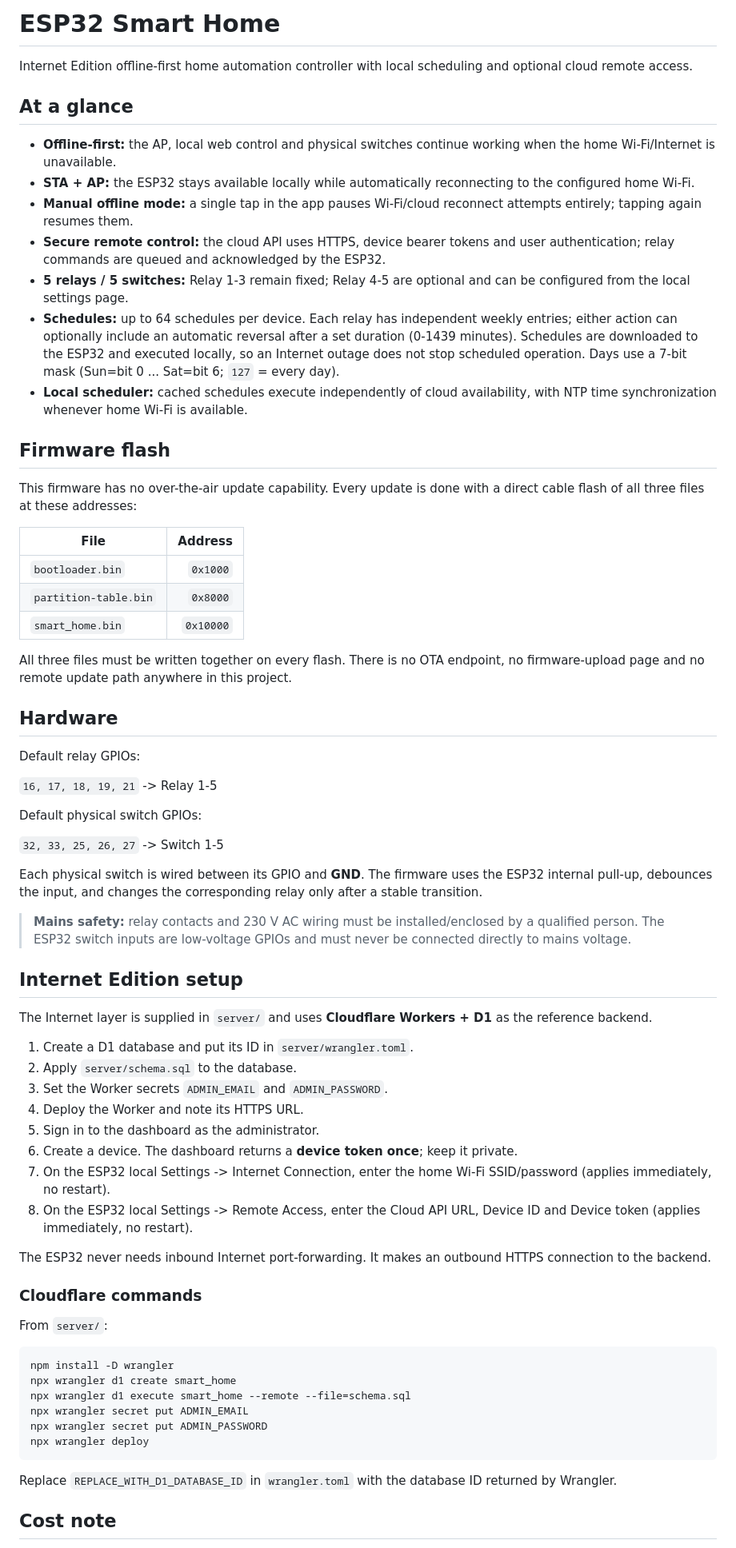
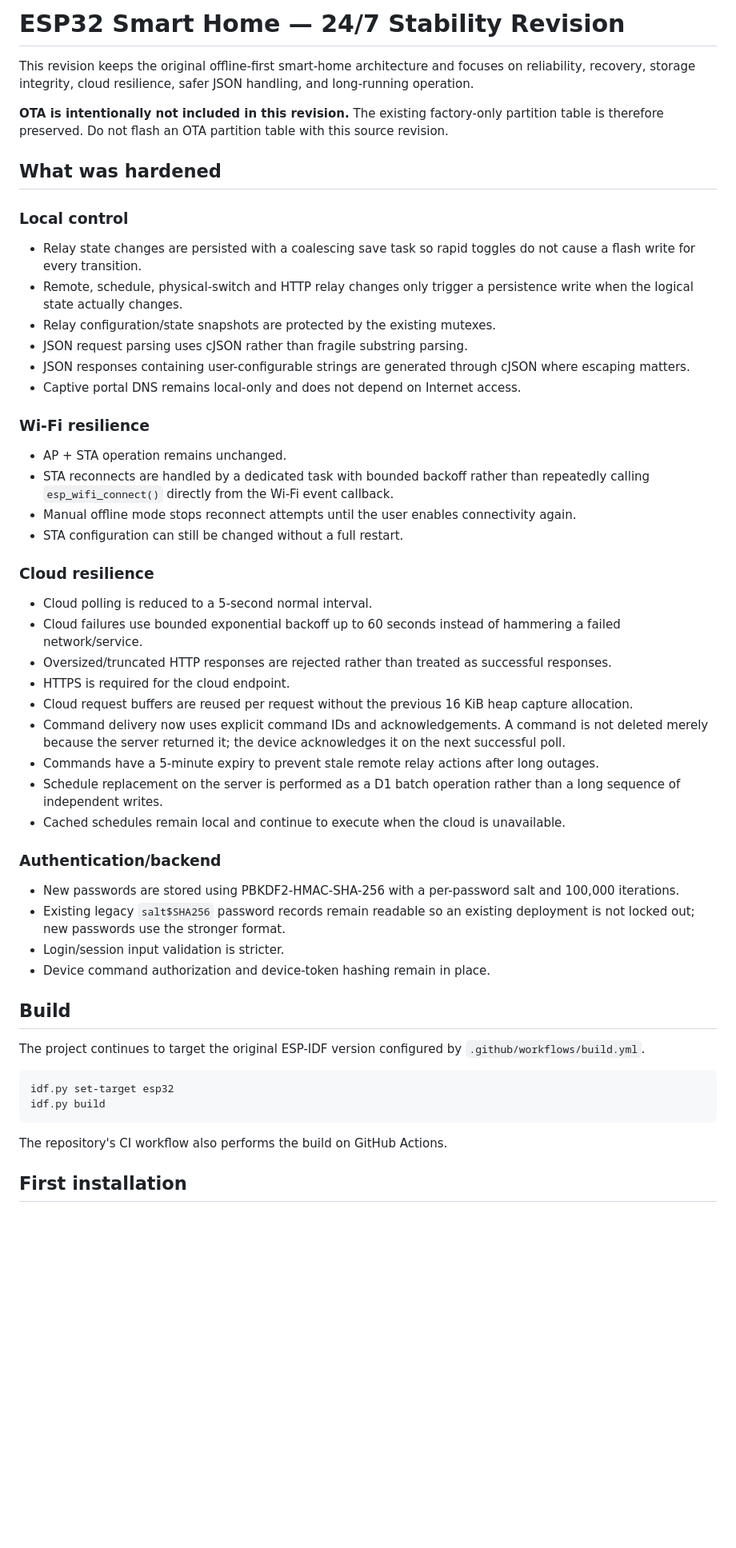
Before and after one commit to Aditya384197/ESP32_Home_Automation, a Markdown page: README.md, the part around one of its changes. Shown at 80% size. Drawn GitHub-style; blank space fills up the shorter version.

Commit message:
Revise ESP32 Smart Home for stability and resilience
This revision enhances the ESP32 Smart Home firmware by focusing on reliability, recovery, and cloud resilience while maintaining offline-first capabilities. Key updates include improved JSON handling, local scheduling, and secure remote control features.

````diff
--- a/README.md
+++ b/README.md
@@ -1,72 +1,52 @@
-# ESP32 Smart Home
+# ESP32 Smart Home — 24/7 Stability Revision
 
-Internet Edition offline-first home automation controller with local scheduling and optional cloud remote access.
+This revision keeps the original offline-first smart-home architecture and focuses on reliability, recovery, storage integrity, cloud resilience, safer JSON handling, and long-running operation.
 
-## At a glance
+**OTA is intentionally not included in this revision.** The existing factory-only partition table is therefore preserved. Do not flash an OTA partition table with this source revision.
 
-- **Offline-first:** the AP, local web control and physical switches continue working when the home Wi-Fi/Internet is unavailable.
-- **STA + AP:** the ESP32 stays available locally while automatically reconnecting to the configured home Wi-Fi.
-- **Manual offline mode:** a single tap in the app pauses Wi-Fi/cloud reconnect attempts entirely; tapping again resumes them.
-- **Secure remote control:** the cloud API uses HTTPS, device bearer tokens and user authentication; relay commands are queued and acknowledged by the ESP32.
-- **5 relays / 5 switches:** Relay 1-3 remain fixed; Relay 4-5 are optional and can be configured from the local settings page.
-- **Schedules:** up to 64 schedules per device. Each relay has independent weekly entries; either action can optionally include an automatic reversal after a set duration (0-1439 minutes). Schedules are downloaded to the ESP32 and executed locally, so an Internet outage does not stop scheduled operation. Days use a 7-bit mask (Sun=bit 0 ... Sat=bit 6; `127` = every day).
-- **Local scheduler:** cached schedules execute independently of cloud availability, with NTP time synchronization whenever home Wi-Fi is available.
+## What was hardened
 
-## Firmware flash
+### Local control
+- Relay state changes are persisted with a coalescing save task so rapid toggles do not cause a flash write for every transition.
+- Remote, schedule, physical-switch and HTTP relay changes only trigger a persistence write when the logical state actually changes.
+- Relay configuration/state snapshots are protected by the existing mutexes.
+- JSON request parsing uses cJSON rather than fragile substring parsing.
+- JSON responses containing user-configurable strings are generated through cJSON where escaping matters.
+- Captive portal DNS remains local-only and does not depend on Internet access.
 
-This firmware has no over-the-air update capability. Every update is done with a direct cable flash of all three files at these addresses:
+### Wi-Fi resilience
+- AP + STA operation remains unchanged.
+- STA reconnects are handled by a dedicated task with bounded backoff rather than repeatedly calling `esp_wifi_connect()` directly from the Wi-Fi event callback.
+- Manual offline mode stops reconnect attempts until the user enables connectivity again.
+- STA configuration can still be changed without a full restart.
 
-| File | Address |
-|---|---:|
-| `bootloader.bin` | `0x1000` |
-| `partition-table.bin` | `0x8000` |
-| `smart_home.bin` | `0x10000` |
+### Cloud resilience
+- Cloud polling is reduced to a 5-second normal interval.
+- Cloud failures use bounded exponential backoff up to 60 seconds instead of hammering a failed network/service.
+- Oversized/truncated HTTP responses are rejected rather than treated as successful responses.
+- HTTPS is required for the cloud endpoint.
+- Cloud request buffers are reused per request without the previous 16 KiB heap capture allocation.
+- Command delivery now uses explicit command IDs and acknowledgements. A command is not deleted merely because the server returned it; the device acknowledges it on the next successful poll.
+- Commands have a 5-minute expiry to prevent stale remote relay actions after long outages.
+- Schedule replacement on the server is performed as a D1 batch operation rather than a long sequence of independent writes.
+- Cached schedules remain local and continue to execute when the cloud is unavailable.
 
-All three files must be written together on every flash. There is no OTA endpoint, no firmware-upload page and no remote update path anywhere in this project.
+### Authentication/backend
+- New passwords are stored using PBKDF2-HMAC-SHA-256 with a per-password salt and 100,000 iterations.
+- Existing legacy `salt$SHA256` password records remain readable so an existing deployment is not locked out; new passwords use the stronger format.
+- Login/session input validation is stricter.
+- Device command authorization and device-token hashing remain in place.
 
-## Hardware
+## Build
 
-Default relay GPIOs:
-
-`16, 17, 18, 19, 21` -> Relay 1-5
-
-Default physical switch GPIOs:
-
-`32, 33, 25, 26, 27` -> Switch 1-5
-
-Each physical switch is wired between its GPIO and **GND**. The firmware uses the ESP32 internal pull-up, debounces the input, and changes the corresponding relay only after a stable transition.
-
-> **Mains safety:** relay contacts and 230 V AC wiring must be installed/enclosed by a qualified person. The ESP32 switch inputs are low-voltage GPIOs and must never be connected directly to mains voltage.
-
-## Internet Edition setup
-
-The Internet layer is supplied in `server/` and uses **Cloudflare Workers + D1** as the reference backend.
-
-1. Create a D1 database and put its ID in `server/wrangler.toml`.
-2. Apply `server/schema.sql` to the database.
-3. Set the Worker secrets `ADMIN_EMAIL` and `ADMIN_PASSWORD`.
-4. Deploy the Worker and note its HTTPS URL.
-5. Sign in to the dashboard as the administrator.
-6. Create a device. The dashboard returns a **device token once**; keep it private.
-7. On the ESP32 local Settings -> Internet Connection, enter the home Wi-Fi SSID/password (applies immediately, no restart).
-8. On the ESP32 local Settings -> Remote Access, enter the Cloud API URL, Device ID and Device token (applies immediately, no restart).
-
-The ESP32 never needs inbound Internet port-forwarding. It makes an outbound HTTPS connection to the backend.
-
-### Cloudflare commands
-
-From `server/`:
+The project continues to target the original ESP-IDF version configured by `.github/workflows/build.yml`.
 
 ```text
-npm install -D wrangler
-npx wrangler d1 create smart_home
-npx wrangler d1 execute smart_home --remote --file=schema.sql
-npx wrangler secret put ADMIN_EMAIL
-npx wrangler secret put ADMIN_PASSWORD
-npx wrangler deploy
+idf.py set-target esp32
+idf.py build
 ```
 
-Replace `REPLACE_WITH_D1_DATABASE_ID` in `wrangler.toml` with the database ID returned by Wrangler.
+The repository's CI workflow also performs the build on GitHub Actions.
 
-## Cost note
+## First installation
 
````
Also changed, not shown: other parts of README.md (+9 -22 lines).
